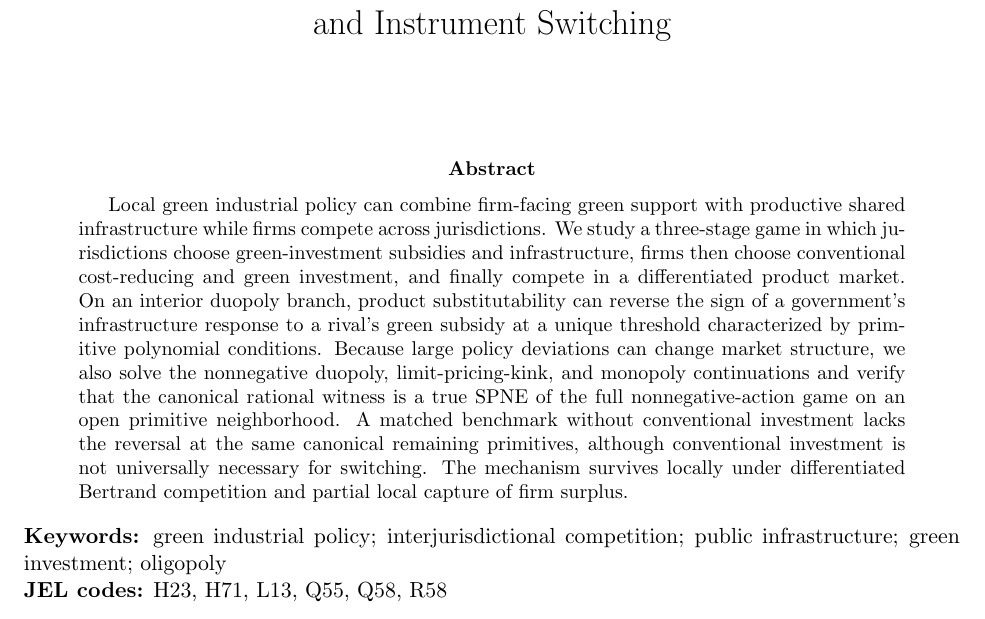
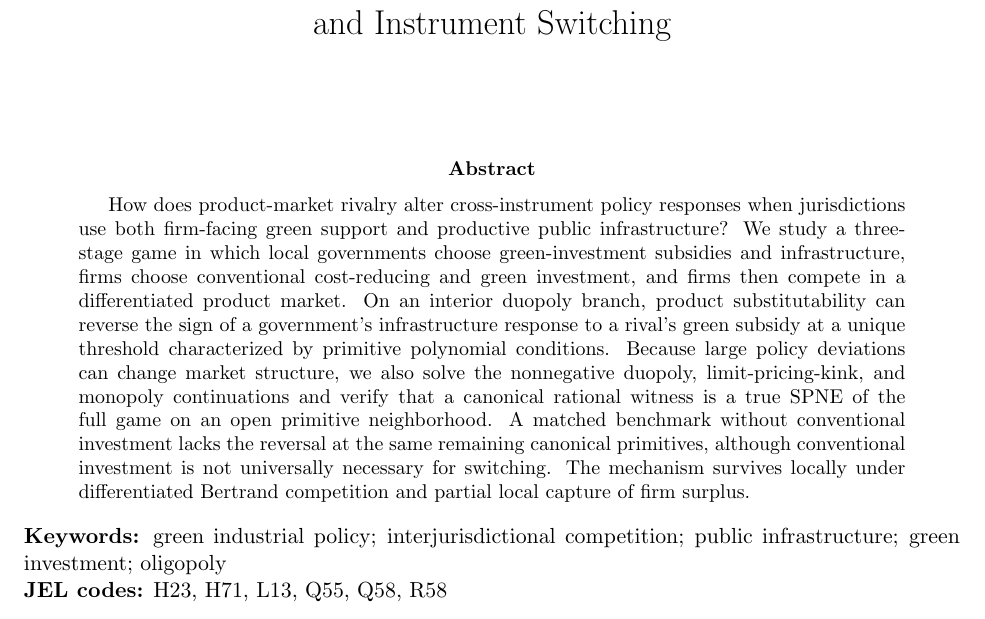
Before and after one commit to ryotamatsuki/strategic-local-green-policy-competition, a LaTeX paper (main.tex): part of page 1 of 22, cut so that both start at the same text. Compiled offline with pdfLaTeX.

Commit message:
Stage 13: align abstract and declarations hook for ITPF

```diff
--- a/main.tex
+++ b/main.tex
@@ -12,7 +12,7 @@
 \maketitle
 
 \begin{abstract}
-Local green industrial policy can combine firm-facing green support with productive shared infrastructure while firms compete across jurisdictions. We study a three-stage game in which jurisdictions choose green-investment subsidies and infrastructure, firms then choose conventional cost-reducing and green investment, and finally compete in a differentiated product market. On an interior duopoly branch, product substitutability can reverse the sign of a government's infrastructure response to a rival's green subsidy at a unique threshold characterized by primitive polynomial conditions. Because large policy deviations can change market structure, we also solve the nonnegative duopoly, limit-pricing-kink, and monopoly continuations and verify that the canonical rational witness is a true SPNE of the full nonnegative-action game on an open primitive neighborhood. A matched benchmark without conventional investment lacks the reversal at the same canonical remaining primitives, although conventional investment is not universally necessary for switching. The mechanism survives locally under differentiated Bertrand competition and partial local capture of firm surplus.
+How does product-market rivalry alter cross-instrument policy responses when jurisdictions use both firm-facing green support and productive public infrastructure? We study a three-stage game in which local governments choose green-investment subsidies and infrastructure, firms choose conventional cost-reducing and green investment, and firms then compete in a differentiated product market. On an interior duopoly branch, product substitutability can reverse the sign of a government's infrastructure response to a rival's green subsidy at a unique threshold characterized by primitive polynomial conditions. Because large policy deviations can change market structure, we also solve the nonnegative duopoly, limit-pricing-kink, and monopoly continuations and verify that a canonical rational witness is a true SPNE of the full game on an open primitive neighborhood. A matched benchmark without conventional investment lacks the reversal at the same remaining canonical primitives, although conventional investment is not universally necessary for switching. The mechanism survives locally under differentiated Bertrand competition and partial local capture of firm surplus.
 \end{abstract}
 
 \noindent\textbf{Keywords:} green industrial policy; interjurisdictional competition; public infrastructure; green investment; oligopoly\\
```
Also changed, not shown: main.tex (1 more changed lines).
